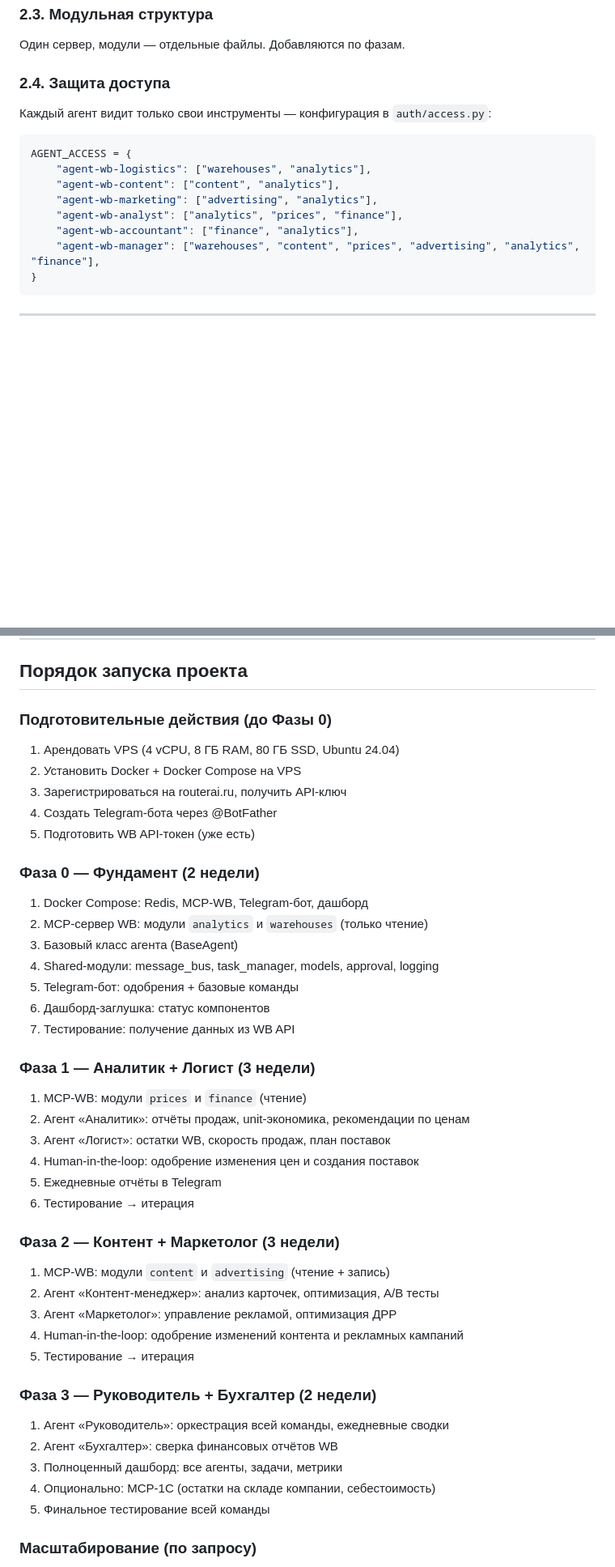
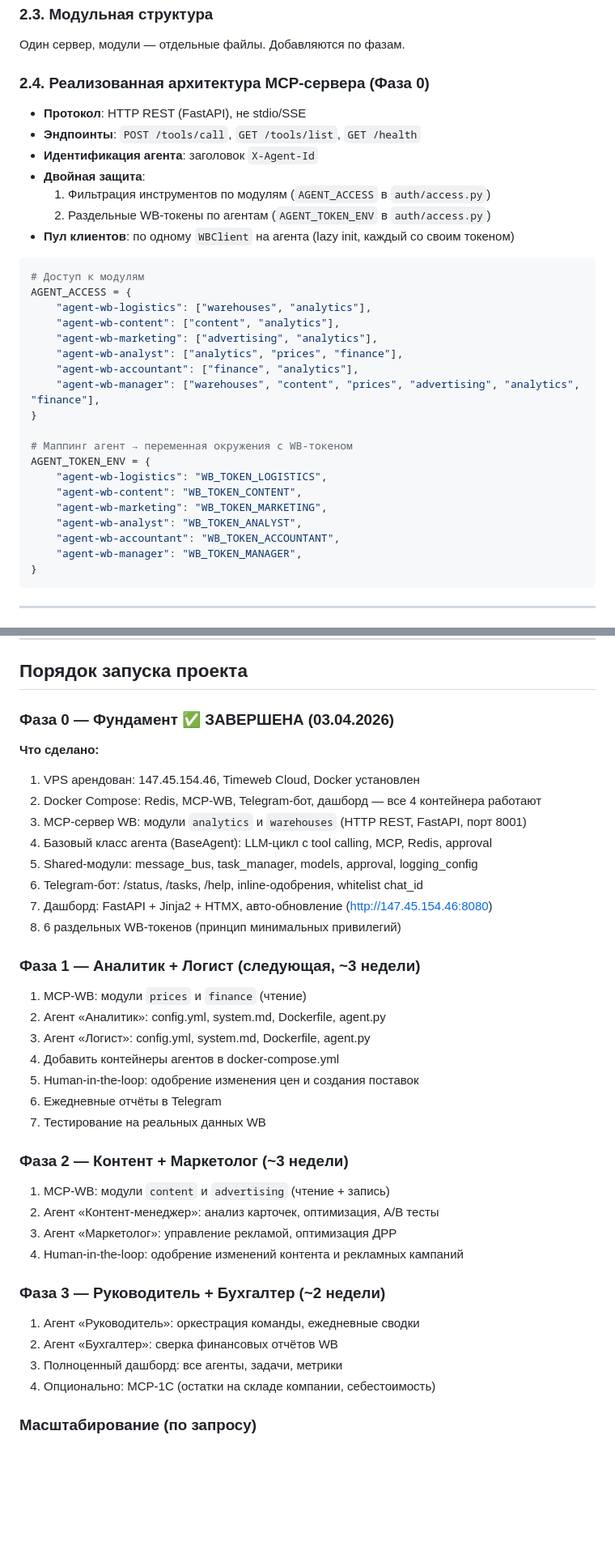
Before and after one commit to Romamix88/Team-Marketplace, a Markdown page: PROJECT_SPEC.md, 2 parts joined by grey strips. Shown at 81% size. Rendered like a GitHub page; blank space fills up the shorter version.

````diff
--- a/PROJECT_SPEC.md
+++ b/PROJECT_SPEC.md
@@ -91,9 +105,17 @@ Docker-контейнер на VPS. Python 3.11+, httpx (async HTTP-клиент
 ### 2.3. Модульная структура
 Один сервер, модули — отдельные файлы. Добавляются по фазам.
 
-### 2.4. Защита доступа
-Каждый агент видит только свои инструменты — конфигурация в `auth/access.py`:
+### 2.4. Реализованная архитектура MCP-сервера (Фаза 0)
+- **Протокол**: HTTP REST (FastAPI), не stdio/SSE
+- **Эндпоинты**: `POST /tools/call`, `GET /tools/list`, `GET /health`
+- **Идентификация агента**: заголовок `X-Agent-Id`
+- **Двойная защита**:
+  1. Фильтрация инструментов по модулям (`AGENT_ACCESS` в `auth/access.py`)
+  2. Раздельные WB-токены по агентам (`AGENT_TOKEN_ENV` в `auth/access.py`)
+- **Пул клиентов**: по одному `WBClient` на агента (lazy init, каждый со своим токеном)
+
 ```python
+# Доступ к модулям
 AGENT_ACCESS = {
     "agent-wb-logistics": ["warehouses", "analytics"],
     "agent-wb-content": ["content", "analytics"],
@@ -101,6 +123,16 @@ AGENT_ACCESS = {
     "agent-wb-analyst": ["analytics", "prices", "finance"],
     "agent-wb-accountant": ["finance", "analytics"],
     "agent-wb-manager": ["warehouses", "content", "prices", "advertising", "analytics", "finance"],
+}
+
+# Маппинг агент → переменная окружения с WB-токеном
+AGENT_TOKEN_ENV = {
+    "agent-wb-logistics": "WB_TOKEN_LOGISTICS",
+    "agent-wb-content": "WB_TOKEN_CONTENT",
+    "agent-wb-marketing": "WB_TOKEN_MARKETING",
+    "agent-wb-analyst": "WB_TOKEN_ANALYST",
+    "agent-wb-accountant": "WB_TOKEN_ACCOUNTANT",
+    "agent-wb-manager": "WB_TOKEN_MANAGER",
 }
 ```
 
@@ -352,43 +384,37 @@ Docker-контейнеры на VPS. Каждый агент — отдельн
 
 ## Порядок запуска проекта
 
-### Подготовительные действия (до Фазы 0)
-1. Арендовать VPS (4 vCPU, 8 ГБ RAM, 80 ГБ SSD, Ubuntu 24.04)
-2. Установить Docker + Docker Compose на VPS
-3. Зарегистрироваться на routerai.ru, получить API-ключ
-4. Создать Telegram-бота через @BotFather
-5. Подготовить WB API-токен (уже есть)
+### Фаза 0 — Фундамент ✅ ЗАВЕРШЕНА (03.04.2026)
+**Что сделано:**
+1. VPS арендован: 147.45.154.46, Timeweb Cloud, Docker установлен
+2. Docker Compose: Redis, MCP-WB, Telegram-бот, дашборд — все 4 контейнера работают
+3. MCP-сервер WB: модули `analytics` и `warehouses` (HTTP REST, FastAPI, порт 8001)
+4. Базовый класс агента (BaseAgent): LLM-цикл с tool calling, MCP, Redis, approval
+5. Shared-модули: message_bus, task_manager, models, approval, logging_config
+6. Telegram-бот: /status, /tasks, /help, inline-одобрения, whitelist chat_id
+7. Дашборд: FastAPI + Jinja2 + HTMX, авто-обновление (http://147.45.154.46:8080)
+8. 6 раздельных WB-токенов (принцип минимальных привилегий)
 
-### Фаза 0 — Фундамент (2 недели)
-1. Docker Compose: Redis, MCP-WB, Telegram-бот, дашборд
-2. MCP-сервер WB: модули `analytics` и `warehouses` (только чтение)
-3. Базовый класс агента (BaseAgent)
-4. Shared-модули: message_bus, task_manager, models, approval, logging
-5. Telegram-бот: одобрения + базовые команды
-6. Дашборд-заглушка: статус компонентов
-7. Тестирование: получение данных из WB API
+### Фаза 1 — Аналитик + Логист (следующая, ~3 недели)
+1. MCP-WB: модули `prices` и `finance` (чтение)
+2. Агент «Аналитик»: config.yml, system.md, Dockerfile, agent.py
+3. Агент «Логист»: config.yml, system.md, Dockerfile, agent.py
+4. Добавить контейнеры агентов в docker-compose.yml
+5. Human-in-the-loop: одобрение изменения цен и создания поставок
+6. Ежедневные отчёты в Telegram
+7. Тестирование на реальных данных WB
 
-### Фаза 1 — Аналитик + Логист (3 недели)
-1. MCP-WB: модули `prices` и `finance` (чтение)
-2. Агент «Аналитик»: отчёты продаж, unit-экономика, рекомендации по ценам
-3. Агент «Логист»: остатки WB, скорость продаж, план поставок
-4. Human-in-the-loop: одобрение изменения цен и создания поставок
-5. Ежедневные отчёты в Telegram
-6. Тестирование → итерация
-
-### Фаза 2 — Контент + Маркетолог (3 недели)
+### Фаза 2 — Контент + Маркетолог (~3 недели)
 1. MCP-WB: модули `content` и `advertising` (чтение + запись)
 2. Агент «Контент-менеджер»: анализ карточек, оптимизация, A/B тесты
 3. Агент «Маркетолог»: управление рекламой, оптимизация ДРР
 4. Human-in-the-loop: одобрение изменений контента и рекламных кампаний
-5. Тестирование → итерация
 
-### Фаза 3 — Руководитель + Бухгалтер (2 недели)
-1. Агент «Руководитель»: оркестрация всей команды, ежедневные сводки
+### Фаза 3 — Руководитель + Бухгалтер (~2 недели)
+1. Агент «Руководитель»: оркестрация команды, ежедневные сводки
 2. Агент «Бухгалтер»: сверка финансовых отчётов WB
 3. Полноценный дашборд: все агенты, задачи, метрики
 4. Опционально: MCP-1С (остатки на складе компании, себестоимость)
-5. Финальное тестирование всей команды
 
 ### Масштабирование (по запросу)
 - Адаптация MCP-серверов под Ozon API и Яндекс Маркет API
````
Also changed, not shown: other parts of PROJECT_SPEC.md (+16 -2 lines), CLAUDE.md (+3 -2 lines), CONTEXT.md (+73 -59 lines).
